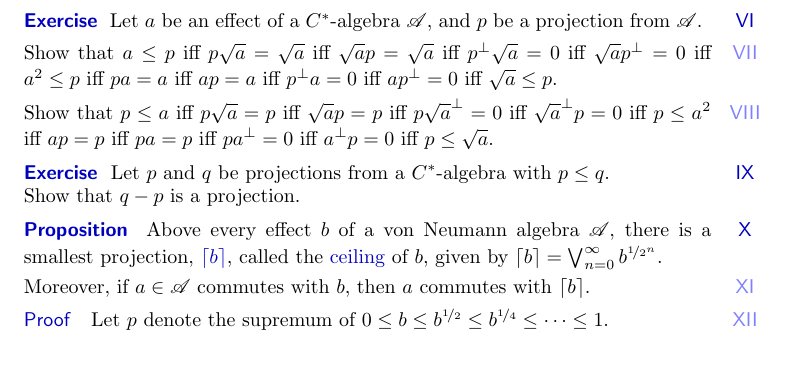
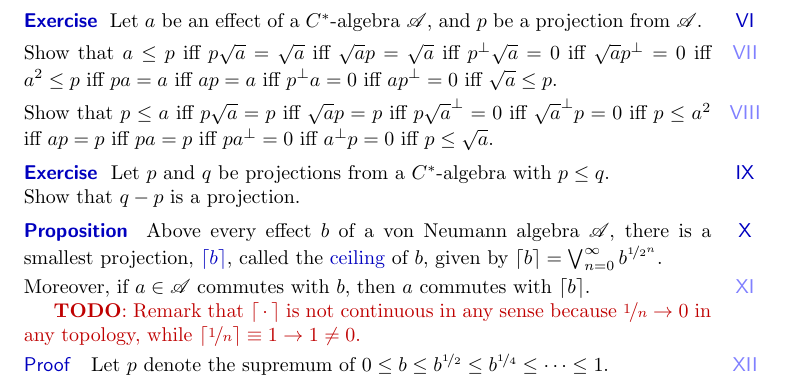
Before and after one commit to westerbaan/theses, a LaTeX document (vn.tex): part of page 3 of 10, cut so that both start at the same text. Compiled offline with pdfLaTeX.

Commit message:
adds todo

```diff
--- a/vn.tex
+++ b/vn.tex
@@ -308,6 +308,10 @@ called the \Define{ceiling} of~$b$,
 \begin{point}[vna-ceil-commutes]%
 Moreover, if $a\in \scrA$ commutes with $b$,
 then~$a$ commutes with~$\ceil{b}$.
+
+\TODO{Remark that $\ceil{\,\cdot\,}$ is not continuous in any sense
+because $\nicefrac{1}{n}\to 0$
+in any topology, while $\ceil{\nicefrac{1}{n}}\equiv1 \to 1\neq  0$.}
 \end{point}
 \begin{point}{Proof}
 Let~$p$ denote the supremum of~$0\leq b\leq b^{\nicefrac{1}{2}}\leq
```
